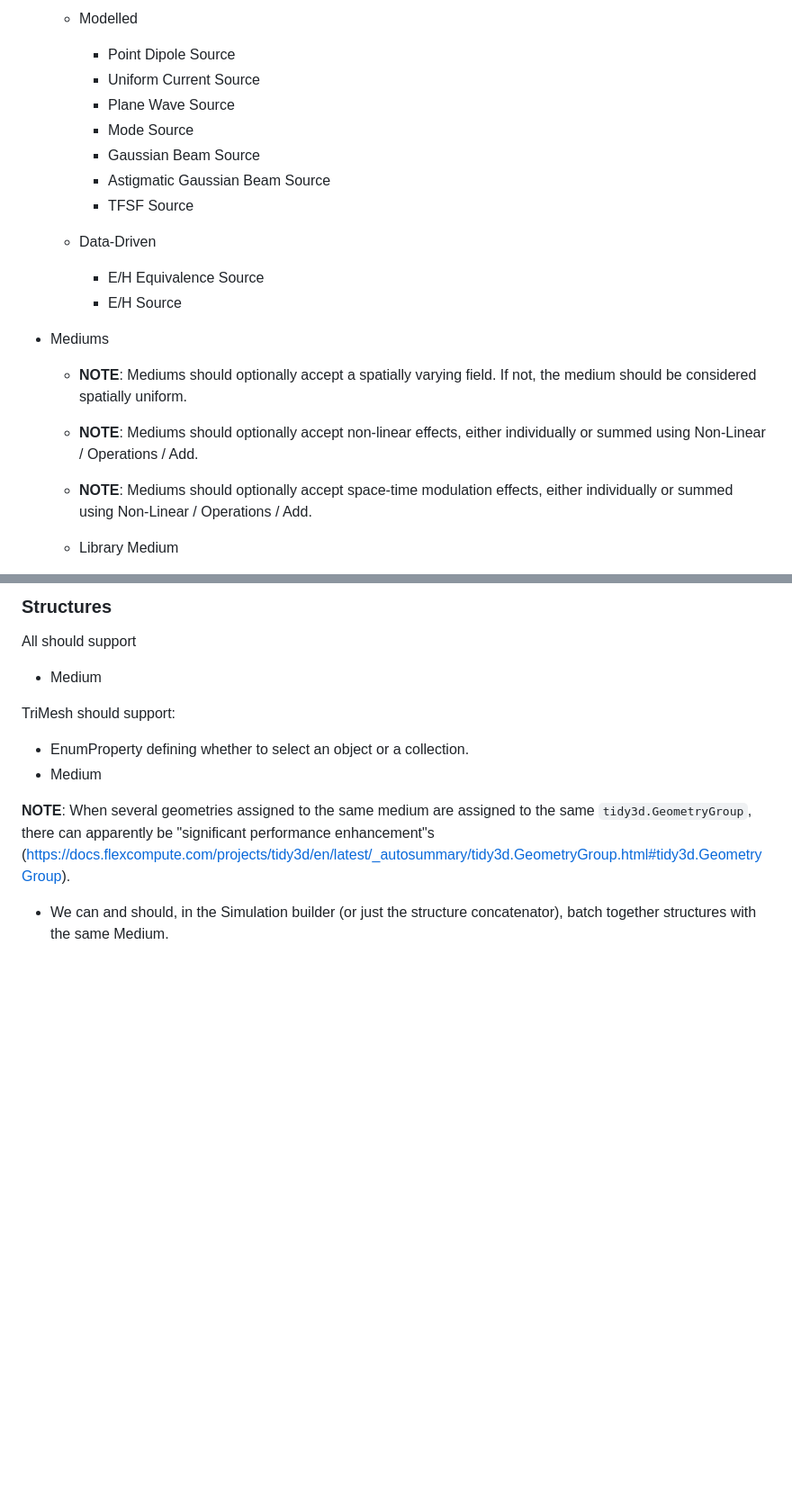
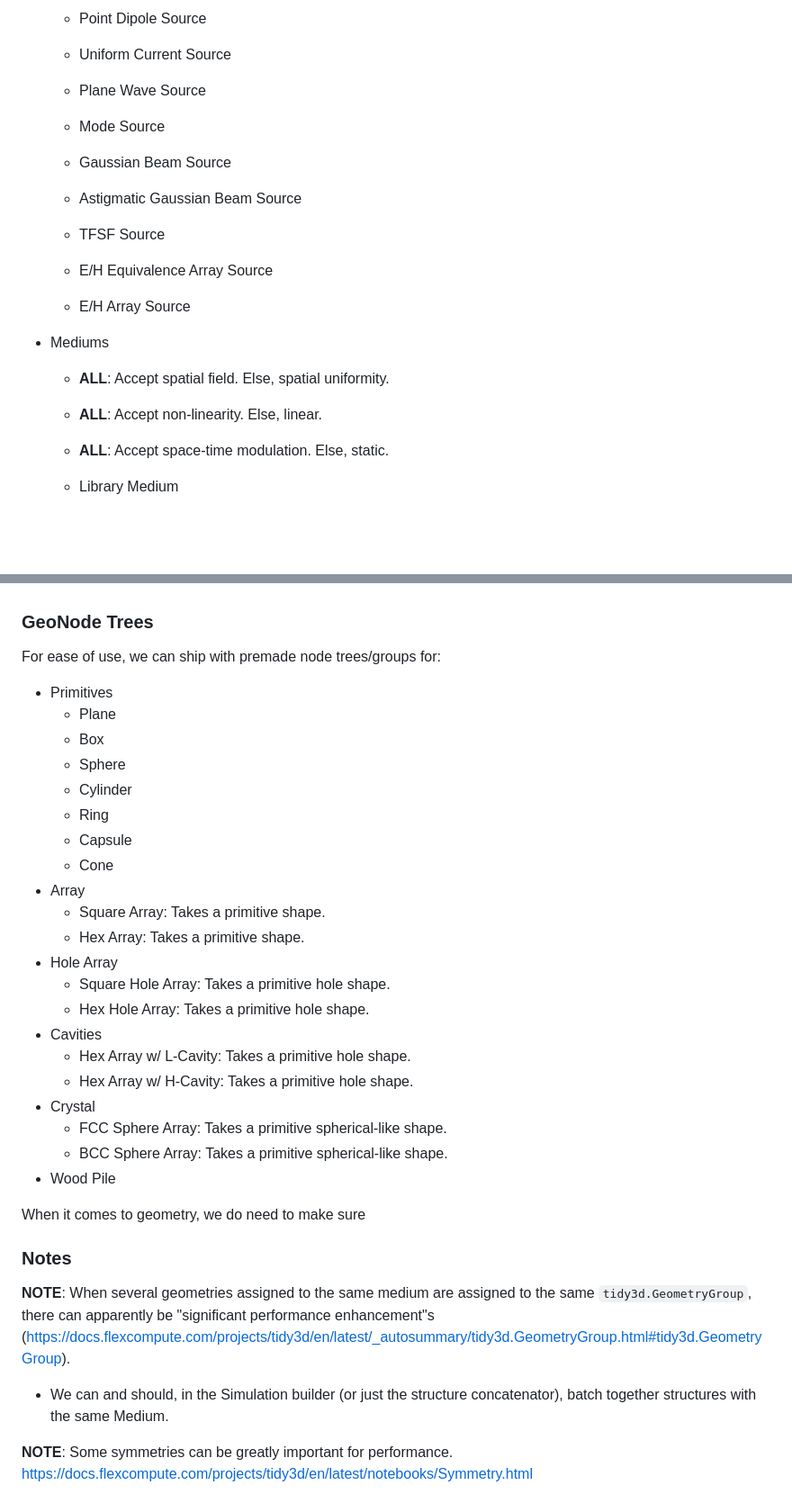
Before and after one commit to so-rose/blender_maxwell, a Markdown page: README.md, 2 parts joined by grey strips. Shown: that part at 90% size. Rendered like a GitHub page; blank space fills up the shorter version.

```diff
--- a/README.md
+++ b/README.md
@@ -66,23 +43,21 @@ Now that we can do all the cool things ex. presets and such, it's time to think
 
-	- Modelled
-		- Point Dipole Source
-		- Uniform Current Source
-		- Plane Wave Source
-		- Mode Source
-		- Gaussian Beam Source
-		- Astigmatic Gaussian Beam Source
-		- TFSF Source
+	- Point Dipole Source
+	- Uniform Current Source
+	- Plane Wave Source
+	- Mode Source
+	- Gaussian Beam Source
+	- Astigmatic Gaussian Beam Source
+	- TFSF Source
 
-	- Data-Driven
-		- E/H Equivalence Source
-		- E/H Source
+	- E/H Equivalence Array Source
+	- E/H Array Source
 
 
 
 - Mediums
-	- **NOTE**: Mediums should optionally accept a spatially varying field. If not, the medium should be considered spatially uniform.
-	- **NOTE**: Mediums should optionally accept non-linear effects, either individually or summed using Non-Linear / Operations / Add.
-	- **NOTE**: Mediums should optionally accept space-time modulation effects, either individually or summed using Non-Linear / Operations / Add.
+	- **ALL**: Accept spatial field. Else, spatial uniformity.
+	- **ALL**: Accept non-linearity. Else, linear.
+	- **ALL**: Accept space-time modulation. Else, static.
 
 	- Library Medium
 		- **NOTE**: Should provide an EnumProperty of materials with its own categorizations. It should provide another EnumProperty to choose the experiment. It should also be filterable by wavelength range, maybe also model info. Finally, a reference should be generated on use as text.
@@ -178,15 +210,34 @@ Now that we can do all the cool things ex. presets and such, it's time to think
 
 
-### Structures
 
-All should support
-- Medium
+### GeoNode Trees
+For ease of use, we can ship with premade node trees/groups for:
+- Primitives
+	- Plane
+	- Box
+	- Sphere
+	- Cylinder
+	- Ring
+	- Capsule
+	- Cone
+- Array
+	- Square Array: Takes a primitive shape.
+	- Hex Array: Takes a primitive shape.
+- Hole Array
+	- Square Hole Array: Takes a primitive hole shape.
+	- Hex Hole Array: Takes a primitive hole shape.
+- Cavities
+	- Hex Array w/ L-Cavity: Takes a primitive hole shape.
+	- Hex Array w/ H-Cavity: Takes a primitive hole shape.
+- Crystal
+	- FCC Sphere Array: Takes a primitive spherical-like shape.
+	- BCC Sphere Array: Takes a primitive spherical-like shape.
+- Wood Pile
 
-TriMesh should support:
-- EnumProperty defining whether to select an object or a collection.
-- Medium
+When it comes to geometry, we do need to make sure
 
+### Notes
 **NOTE**: When several geometries assigned to the same medium are assigned to the same `tidy3d.GeometryGroup`, there can apparently be "significant performance enhancement"s (<https://docs.flexcompute.com/projects/tidy3d/en/latest/_autosummary/tidy3d.GeometryGroup.html#tidy3d.GeometryGroup>).
 - We can and should, in the Simulation builder (or just the structure concatenator), batch together structures with the same Medium.
 
-###
+**NOTE**: Some symmetries can be greatly important for performance. <https://docs.flexcompute.com/projects/tidy3d/en/latest/notebooks/Symmetry.html>
```
Also changed, not shown: other parts of README.md (+104 -70 lines).
